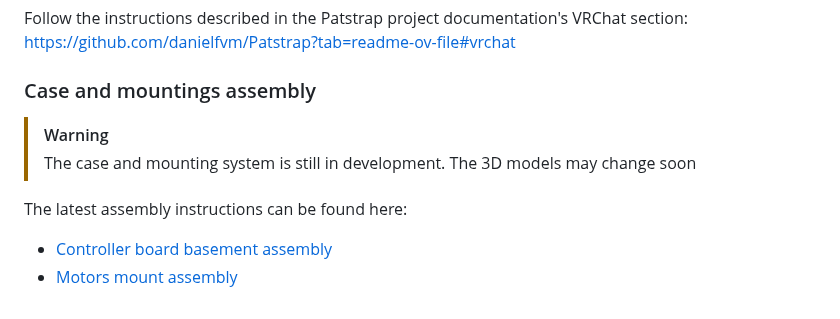
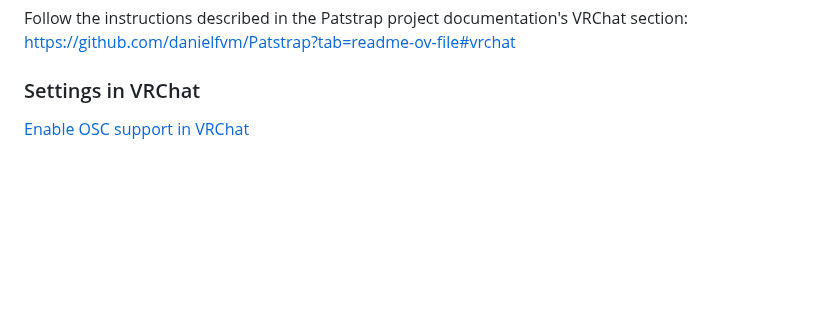
Before and after one commit to Mercuso/headpat-vr, a Markdown page: README.md, the part around one of its changes. GitHub-like rendering; blank space fills up the shorter version.

```diff
--- a/README.md
+++ b/README.md
@@ -76,10 +59,5 @@ Alternatively, you can build it locally. Download repository, install python and
 Follow the instructions described in the Patstrap project documentation's VRChat section:
 https://github.com/danielfvm/Patstrap?tab=readme-ov-file#vrchat
 
-### Case and mountings assembly
-> [!WARNING]
-> The case and mounting system is still in development. The 3D models may change soon
-
-The latest assembly instructions can be found here:
-- [Controller board basement assembly](docs/MC_CASE_ASSEMBLY.md)
-- [Motors mount assembly](docs/HEAD_MOUNT_ASSEMBLY.md)
+### Settings in VRChat
+[Enable OSC support in VRChat](https://docs.vrchat.com/docs/osc-overview#enabling-it)
```
Also changed, not shown: other parts of README.md (+22 -39 lines), docs/PARTS.md (+7 -0 lines).
